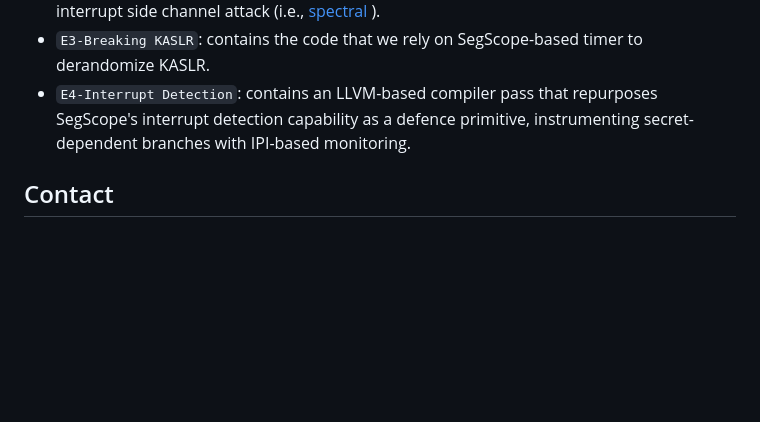
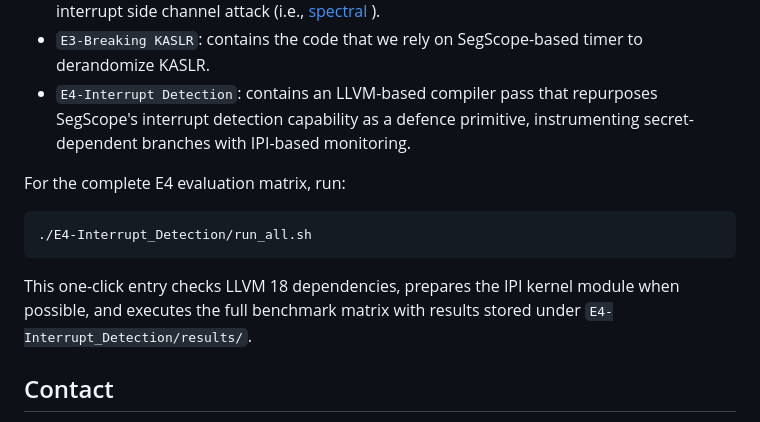
Before and after one commit to zhangxin00/segscope, a Markdown page: README.md, the part around the change. Drawn GitHub-style; blank space fills up the shorter version.

````diff
--- a/README.md
+++ b/README.md
@@ -47,6 +47,14 @@ This repository contains the following materials:
 * `E3-Breaking KASLR`: contains the code that we rely on SegScope-based timer to derandomize KASLR.
 * `E4-Interrupt Detection`: contains an LLVM-based compiler pass that repurposes SegScope's interrupt detection capability as a defence primitive, instrumenting secret-dependent branches with IPI-based monitoring.
 
+For the complete E4 evaluation matrix, run:
+
+```bash
+./E4-Interrupt_Detection/run_all.sh
+```
+
+This one-click entry checks LLVM 18 dependencies, prepares the IPI kernel module when possible, and executes the full benchmark matrix with results stored under `E4-Interrupt_Detection/results/`.
+
 ## Contact
 
 If there are questions regarding these experiments, please send an email to `zhangxin00@stu.pku.edu.cn`.
````
Also changed, not shown: E4-Interrupt_Detection/README.md (+34 -2 lines), E4-Interrupt_Detection/scripts/README.md (added, +237 -0 lines).
